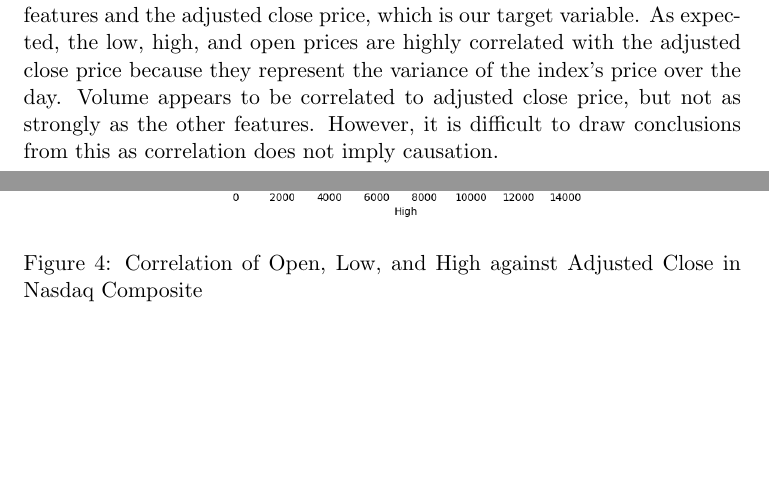
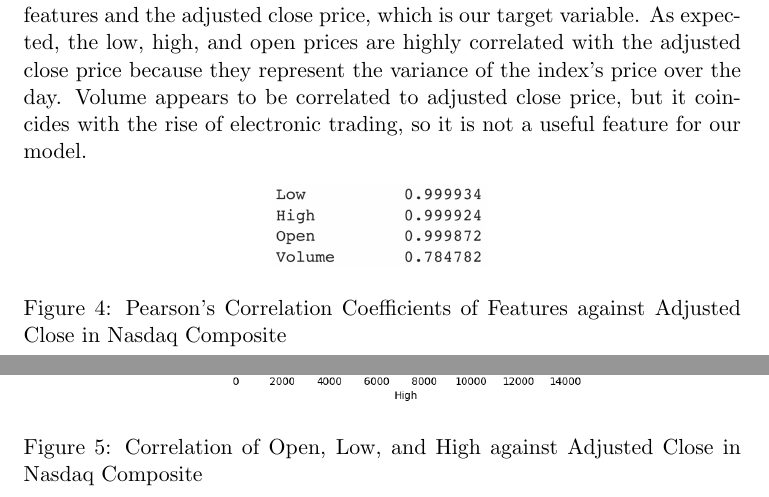
Before and after one commit to IsaacCheng9/stock-exchange-analysis, a LaTeX document (docs/main.tex): two parts of pages 5 and 6 of 18, joined at a grey line, cut so that both start at the same text, the shorter picture padded with empty space. Compiled offline with pdfLaTeX.

Commit message:
Add table of Pearson's correlation coefficients

```diff
--- a/docs/main.tex
+++ b/docs/main.tex
@@ -75,7 +75,14 @@ Meanwhile, the graph of daily volume traded over time shows that market activity
     \end{center}
 \end{figure}
 
-I also used Pearson's correlation coefficient to find the correlation between features and the adjusted close price, which is our target variable. As expected, the low, high, and open prices are highly correlated with the adjusted close price because they represent the variance of the index's price over the day. Volume appears to be correlated to adjusted close price, but not as strongly as the other features. However, it is difficult to draw conclusions from this as correlation does not imply causation.
+I also used Pearson's correlation coefficient to find the correlation between features and the adjusted close price, which is our target variable. As expected, the low, high, and open prices are highly correlated with the adjusted close price because they represent the variance of the index's price over the day. Volume appears to be correlated to adjusted close price, but it coincides with the rise of electronic trading, so it is not a useful feature for our model.
+
+\begin{figure}[H]
+    \begin{center}
+        \includegraphics[width=0.3\textwidth]{Pearson's Correlation Coefficients.png}
+        \caption{Pearson's Correlation Coefficients of Features against Adjusted Close in Nasdaq Composite}
+    \end{center}
+\end{figure}
 
 \begin{figure}[H]
     \begin{center}
```
Also changed, not shown: docs/images/Pearson's Correlation Coefficients.png (added), docs/main.pdf.
